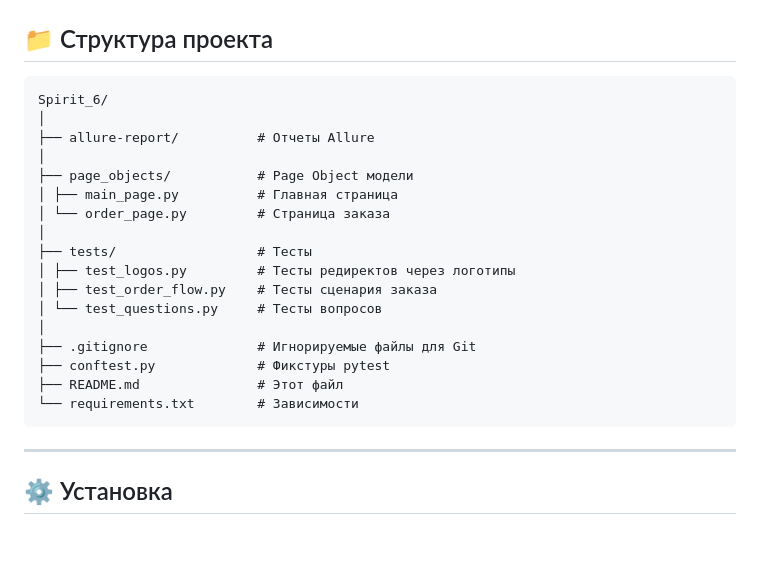
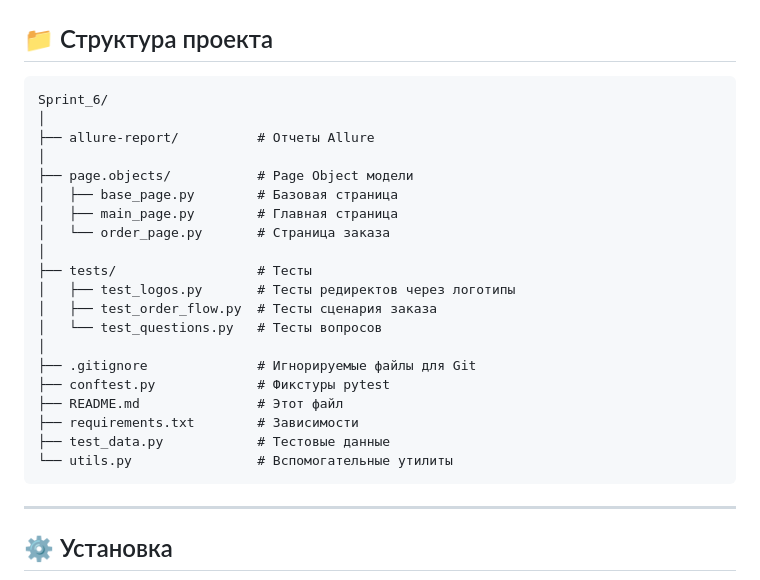
Before and after one commit to BoCXoD-man/Sprint_6, a Markdown page: README.md, the part around the change. Drawn GitHub-style; blank space fills up the shorter version.

Commit message:
update README: structure

````diff
--- a/README.md
+++ b/README.md
@@ -16,23 +16,26 @@
 
 ## 📁 Структура проекта
 ```text
-Spirit_6/
+Sprint_6/
 │
 ├── allure-report/          # Отчеты Allure
 │
-├── page_objects/           # Page Object модели
-│ ├── main_page.py          # Главная страница
-│ └── order_page.py         # Страница заказа
+├── page.objects/           # Page Object модели
+│   ├── base_page.py        # Базовая страница
+│   ├── main_page.py        # Главная страница
+│   └── order_page.py       # Страница заказа
 │
 ├── tests/                  # Тесты
-│ ├── test_logos.py         # Тесты редиректов через логотипы
-│ ├── test_order_flow.py    # Тесты сценария заказа
-│ └── test_questions.py     # Тесты вопросов
+│   ├── test_logos.py       # Тесты редиректов через логотипы
+│   ├── test_order_flow.py  # Тесты сценария заказа
+│   └── test_questions.py   # Тесты вопросов
 │
 ├── .gitignore              # Игнорируемые файлы для Git
 ├── conftest.py             # Фикстуры pytest
 ├── README.md               # Этот файл
-└── requirements.txt        # Зависимости
+├── requirements.txt        # Зависимости
+├── test_data.py            # Тестовые данные
+└── utils.py                # Вспомогательные утилиты
 ```
 ---
 
````
